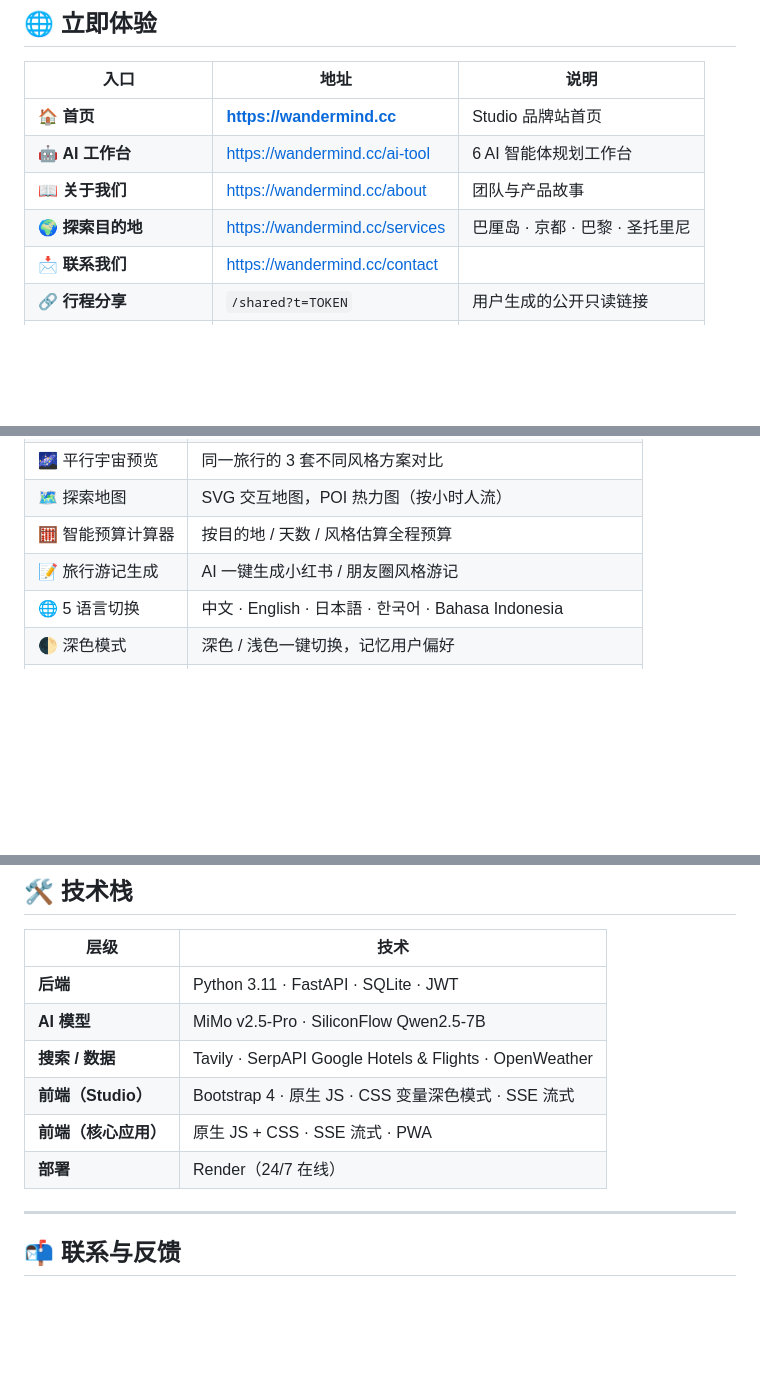
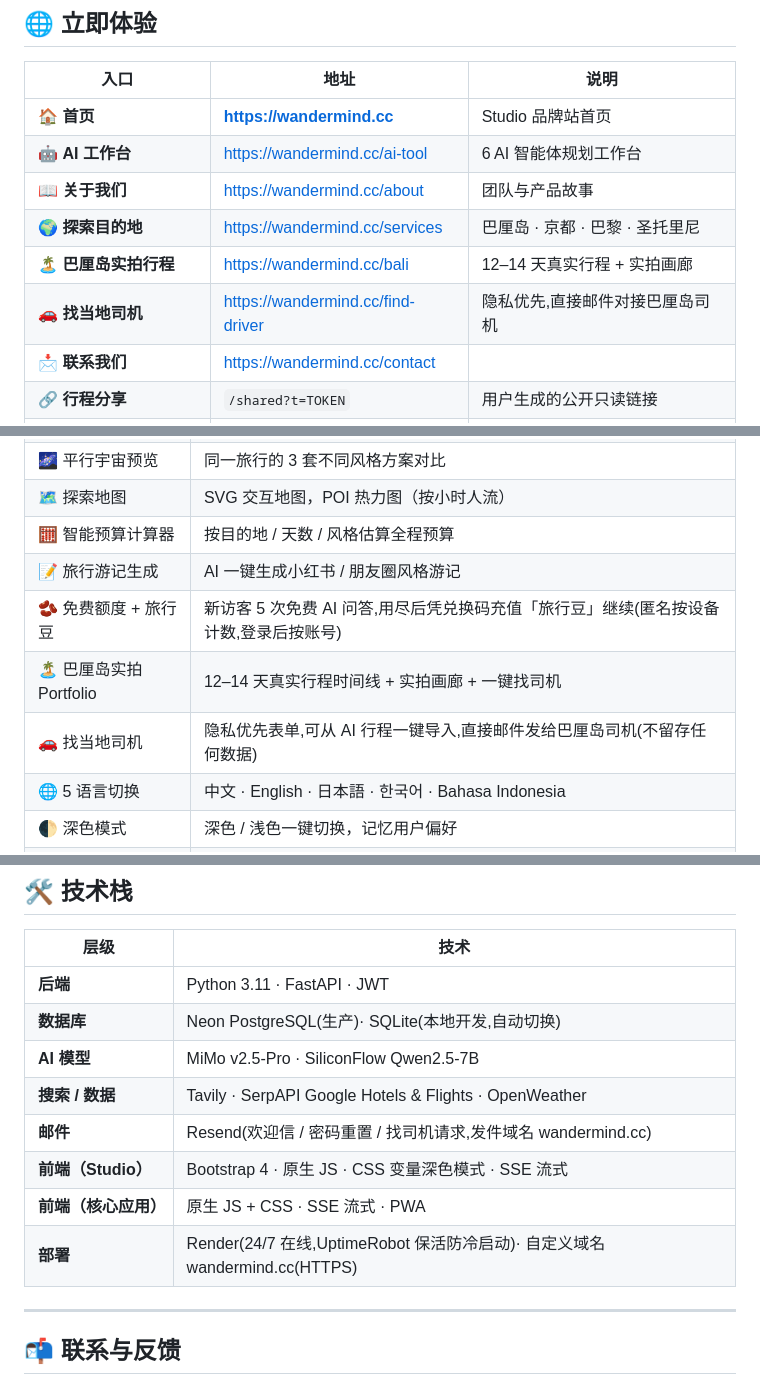
Before and after one commit to lingfengai731/Agentstrip, a Markdown page: README.md, 3 parts joined by grey strips. GitHub-like rendering; blank space fills up the shorter version.

Commit message:
docs: README — add Bali portfolio, find-driver, quota/beans, Neon + Resend
Entry table now lists /bali and /find-driver. Feature table documents the
5-free-uses + Travel Beans quota, the Bali实拍 portfolio, and the
privacy-first driver-request flow. Tech stack corrected: production DB is
Neon PostgreSQL (SQLite only for local dev), plus Resend email and
UptimeRobot keep-alive on the custom domain wandermind.cc.

Co-Authored-By: Claude Opus 4.8 <noreply@anthropic.com>

```diff
--- a/README.md
+++ b/README.md
@@ -17,6 +17,8 @@
 | 🤖 **AI 工作台** | [https://wandermind.cc/ai-tool](https://wandermind.cc/ai-tool) | 6 AI 智能体规划工作台 |
 | 📖 **关于我们** | [https://wandermind.cc/about](https://wandermind.cc/about) | 团队与产品故事 |
 | 🌍 **探索目的地** | [https://wandermind.cc/services](https://wandermind.cc/services) | 巴厘岛 · 京都 · 巴黎 · 圣托里尼 |
+| 🏝️ **巴厘岛实拍行程** | [https://wandermind.cc/bali](https://wandermind.cc/bali) | 12–14 天真实行程 + 实拍画廊 |
+| 🚗 **找当地司机** | [https://wandermind.cc/find-driver](https://wandermind.cc/find-driver) | 隐私优先,直接邮件对接巴厘岛司机 |
 | 📩 **联系我们** | [https://wandermind.cc/contact](https://wandermind.cc/contact) | |
 | 🔗 **行程分享** | `/shared?t=TOKEN` | 用户生成的公开只读链接 |
 | ⚡ **老 AI 应用**（兼容） | [https://wandermind.cc/app](https://wandermind.cc/app) | 原始单页极简版 |
@@ -61,6 +63,9 @@ WanderMind Studio 是面向用户的**官方门户网站**，包含：
 | 🗺️ 探索地图 | SVG 交互地图，POI 热力图（按小时人流） |
 | 🧮 智能预算计算器 | 按目的地 / 天数 / 风格估算全程预算 |
 | 📝 旅行游记生成 | AI 一键生成小红书 / 朋友圈风格游记 |
+| 🫘 免费额度 + 旅行豆 | 新访客 5 次免费 AI 问答,用尽后凭兑换码充值「旅行豆」继续(匿名按设备计数,登录后按账号) |
+| 🏝️ 巴厘岛实拍 Portfolio | 12–14 天真实行程时间线 + 实拍画廊 + 一键找司机 |
+| 🚗 找当地司机 | 隐私优先表单,可从 AI 行程一键导入,直接邮件发给巴厘岛司机(不留存任何数据) |
 | 🌐 5 语言切换 | 中文 · English · 日本語 · 한국어 · Bahasa Indonesia |
 | 🌓 深色模式 | 深色 / 浅色一键切换，记忆用户偏好 |
 | 📱 手机端全适配 | 响应式布局，≤991px 抽屉式面板，导航汉堡菜单 |
@@ -131,12 +136,14 @@ WanderMind Studio 是面向用户的**官方门户网站**，包含：
 
 | 层级 | 技术 |
 |------|------|
-| **后端** | Python 3.11 · FastAPI · SQLite · JWT |
+| **后端** | Python 3.11 · FastAPI · JWT |
+| **数据库** | Neon PostgreSQL(生产)· SQLite(本地开发,自动切换) |
 | **AI 模型** | MiMo v2.5-Pro · SiliconFlow Qwen2.5-7B |
 | **搜索 / 数据** | Tavily · SerpAPI Google Hotels & Flights · OpenWeather |
+| **邮件** | Resend(欢迎信 / 密码重置 / 找司机请求,发件域名 wandermind.cc) |
 | **前端（Studio）** | Bootstrap 4 · 原生 JS · CSS 变量深色模式 · SSE 流式 |
 | **前端（核心应用）** | 原生 JS + CSS · SSE 流式 · PWA |
-| **部署** | Render（24/7 在线） |
+| **部署** | Render(24/7 在线,UptimeRobot 保活防冷启动)· 自定义域名 wandermind.cc(HTTPS) |
 
 ---
 
```
